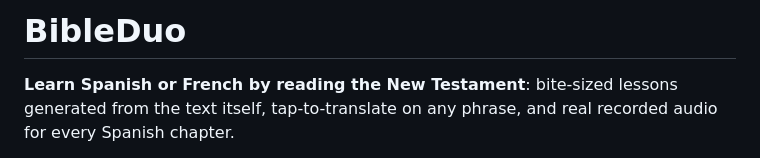
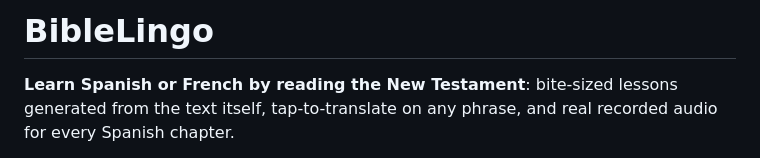
Before and after one commit to sjean149/BibleDuo, a Markdown page: README.md, the part around the change. Drawn GitHub-style.

Commit message:
Update README.md
Changing App name

```diff
--- a/README.md
+++ b/README.md
@@ -1,4 +1,4 @@
-# BibleDuo
+# BibleLingo
 
 **Learn Spanish or French by reading the New Testament**: bite-sized lessons generated from the text
 itself, tap-to-translate on any phrase, and real recorded audio for every Spanish chapter.
```
